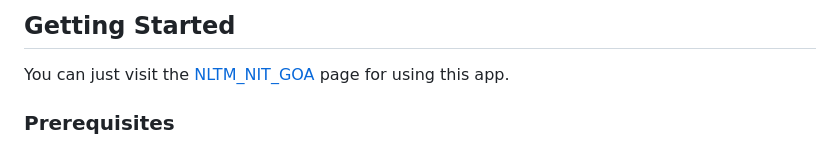
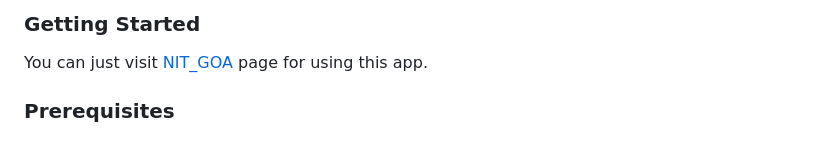
Before and after one commit to NLTM-NITG/DID, a Markdown page: README.md, the part around the change printed below. Drawn GitHub-style.

```diff
--- a/README.md
+++ b/README.md
@@ -119,9 +68,9 @@ This project is licensed under the [NLTM Creative Commons CC-BY-4 LICENSE](LICEN
 
 <!-- GETTING STARTED -->
 
-## Getting Started
+### Getting Started
 
-You can just visit the [NLTM_NIT_GOA](#) page for using this app.
+You can just visit [NIT_GOA](#) page for using this app.
 
 ### Prerequisites
 
```
Also changed, not shown: other parts of README.md (+50 -105 lines).
